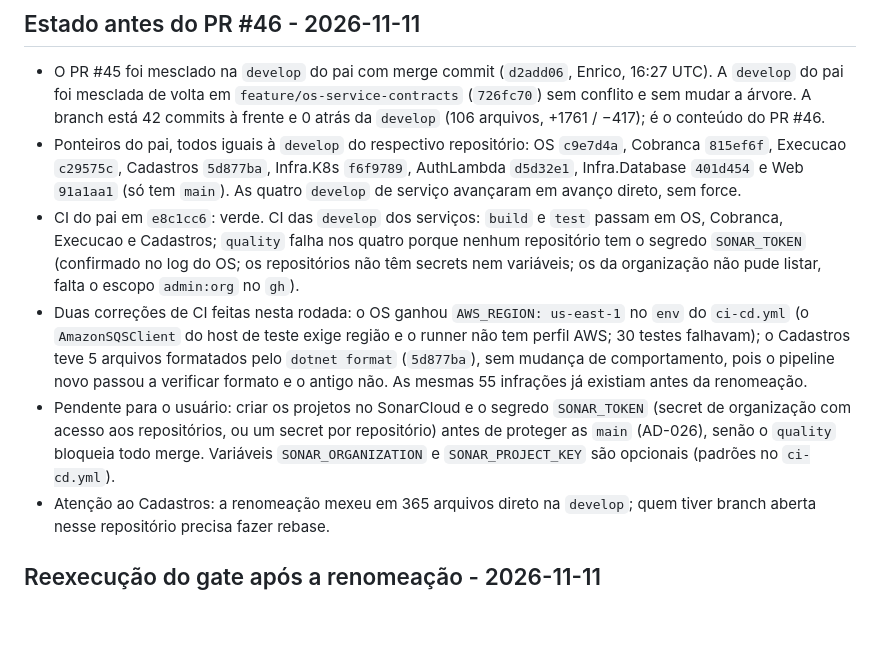
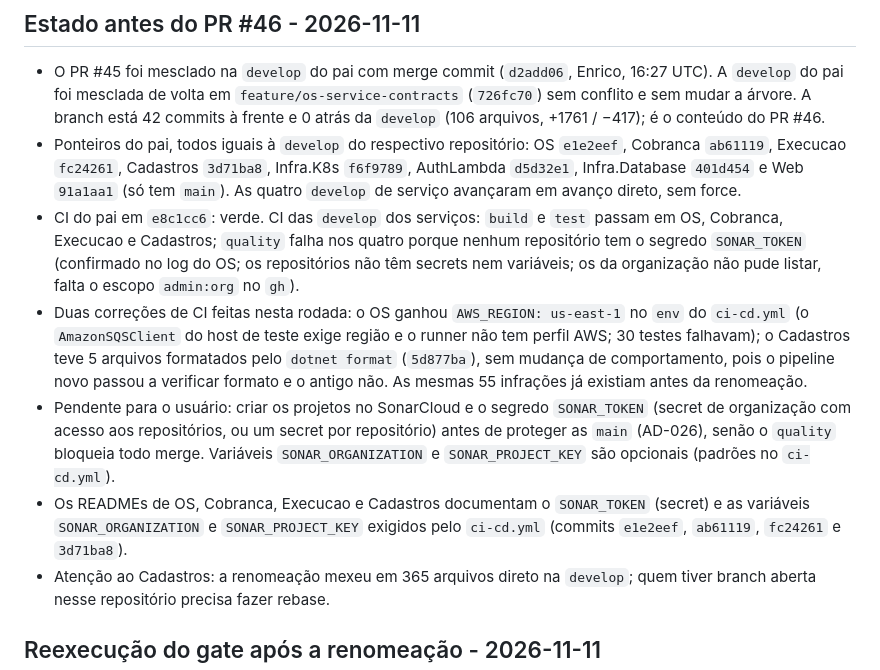
Before and after one commit to Grupo78-PosTech-15SOAT/AutoReparos, a Markdown page: .specs/STATE.md, the part around the change. GitHub-like rendering; blank space fills up the shorter version.

Commit message:
🔗 Atualiza os ponteiros dos serviços para os READMEs com os secrets do CI

```diff
--- a/.specs/STATE.md
+++ b/.specs/STATE.md
@@ -43,10 +43,11 @@
 ## Estado antes do PR #46 - 2026-11-11
 
 - O PR #45 foi mesclado na `develop` do pai com merge commit (`d2add06`, Enrico, 16:27 UTC). A `develop` do pai foi mesclada de volta em `feature/os-service-contracts` (`726fc70`) sem conflito e sem mudar a árvore. A branch está 42 commits à frente e 0 atrás da `develop` (106 arquivos, +1761 / −417); é o conteúdo do PR #46.
-- Ponteiros do pai, todos iguais à `develop` do respectivo repositório: OS `c9e7d4a`, Cobranca `815ef6f`, Execucao `c29575c`, Cadastros `5d877ba`, Infra.K8s `f6f9789`, AuthLambda `d5d32e1`, Infra.Database `401d454` e Web `91a1aa1` (só tem `main`). As quatro `develop` de serviço avançaram em avanço direto, sem force.
+- Ponteiros do pai, todos iguais à `develop` do respectivo repositório: OS `e1e2eef`, Cobranca `ab61119`, Execucao `fc24261`, Cadastros `3d71ba8`, Infra.K8s `f6f9789`, AuthLambda `d5d32e1`, Infra.Database `401d454` e Web `91a1aa1` (só tem `main`). As quatro `develop` de serviço avançaram em avanço direto, sem force.
 - CI do pai em `e8c1cc6`: verde. CI das `develop` dos serviços: `build` e `test` passam em OS, Cobranca, Execucao e Cadastros; `quality` falha nos quatro porque nenhum repositório tem o segredo `SONAR_TOKEN` (confirmado no log do OS; os repositórios não têm secrets nem variáveis; os da organização não pude listar, falta o escopo `admin:org` no `gh`).
 - Duas correções de CI feitas nesta rodada: o OS ganhou `AWS_REGION: us-east-1` no `env` do `ci-cd.yml` (o `AmazonSQSClient` do host de teste exige região e o runner não tem perfil AWS; 30 testes falhavam); o Cadastros teve 5 arquivos formatados pelo `dotnet format` (`5d877ba`), sem mudança de comportamento, pois o pipeline novo passou a verificar formato e o antigo não. As mesmas 55 infrações já existiam antes da renomeação.
 - Pendente para o usuário: criar os projetos no SonarCloud e o segredo `SONAR_TOKEN` (secret de organização com acesso aos repositórios, ou um secret por repositório) antes de proteger as `main` (AD-026), senão o `quality` bloqueia todo merge. Variáveis `SONAR_ORGANIZATION` e `SONAR_PROJECT_KEY` são opcionais (padrões no `ci-cd.yml`).
+- Os READMEs de OS, Cobranca, Execucao e Cadastros documentam o `SONAR_TOKEN` (secret) e as variáveis `SONAR_ORGANIZATION` e `SONAR_PROJECT_KEY` exigidos pelo `ci-cd.yml` (commits `e1e2eef`, `ab61119`, `fc24261` e `3d71ba8`).
 - Atenção ao Cadastros: a renomeação mexeu em 365 arquivos direto na `develop`; quem tiver branch aberta nesse repositório precisa fazer rebase.
 
 ## Reexecução do gate após a renomeação - 2026-11-11
```
